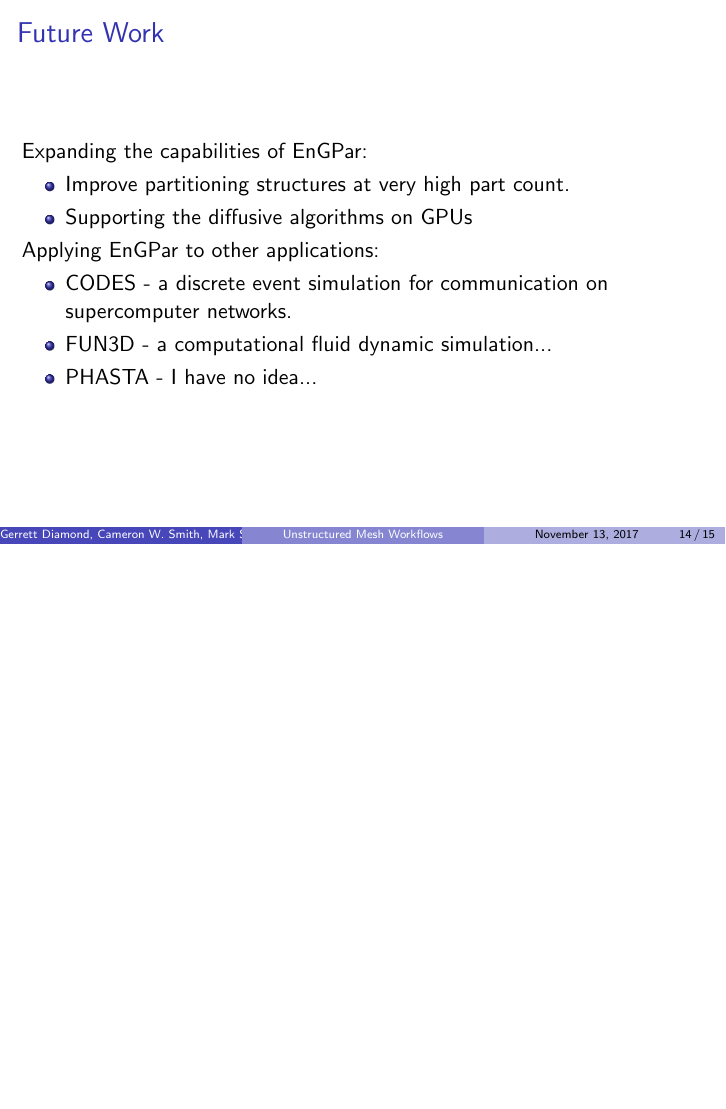
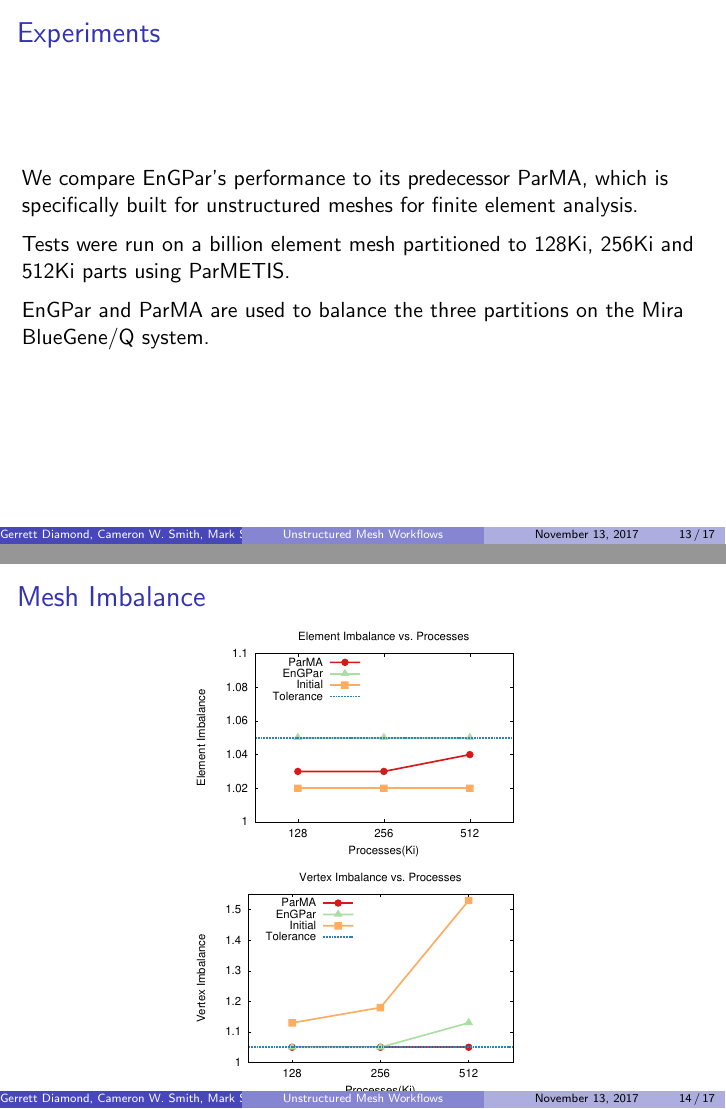
Before and after one commit to SCOREC/EnGPar-Docs, LaTeX slides (sc17_presentation/presentation.tex): page 14 of 15 before the commit and pages 13 and 14 of 17 after it, the two joined at a grey line, the shorter picture padded with empty space. Compiled offline with pdfLaTeX.

Commit message:
Added figures and results slides

```diff
--- a/sc17_presentation/presentation.tex
+++ b/sc17_presentation/presentation.tex
@@ -245,15 +245,40 @@ Rensselaer Polytechnic Institute
 \begin{frame}
   \frametitle{Experiments}
   %Describe the mesh, system run on, initial partition etc.
+  We compare EnGPar's performance to its predecessor ParMA, which is specifically built for unstructured meshes for finite element analysis.\\
+  \medskip
+  Tests were run on a billion element mesh partitioned to 128Ki, 256Ki and 512Ki parts using ParMETIS. \\
+  \medskip
+  EnGPar and ParMA are used to balance the three partitions on the Mira BlueGene/Q system.
 \end{frame}
 
+%Maybe add a slide to desribe the setup of the problem
+
 %More slides to go over the results in the paper
+\begin{frame}
+  \frametitle{Mesh Imbalance}
+  %Figure showing the conversion from mesh to N-graph
+  \begin{figure}
+    \centering
+    \includegraphics[width=.5\textwidth]{figures/eimb_v_cores.eps}
+    \includegraphics[width=.5\textwidth]{figures/vimb_v_cores.eps}
+  \end{figure}
+\end{frame}
+
+\begin{frame}
+  \frametitle{RunTime Comparison}
+  \begin{figure}
+    \centering
+    \includegraphics[width=.8\textwidth]{figures/time_v_cores.eps}
+  \end{figure}
+
+\end{frame}
 
 \begin{frame}
   \frametitle{Future Work}
   Expanding the capabilities of EnGPar:
   \begin{itemize}
-    \item Improve partitioning structures at very high part count.
+    \item Improve partitioning at very high part count.
   \item Supporting the diffusive algorithms on GPUs
   \end{itemize}
   Applying EnGPar to other applications:
```
Also changed, not shown: sc17_presentation/figures/eimb_v_cores.eps (added), sc17_presentation/figures/time_v_cores.eps (added), sc17_presentation/figures/vimb_v_cores.eps (added).
